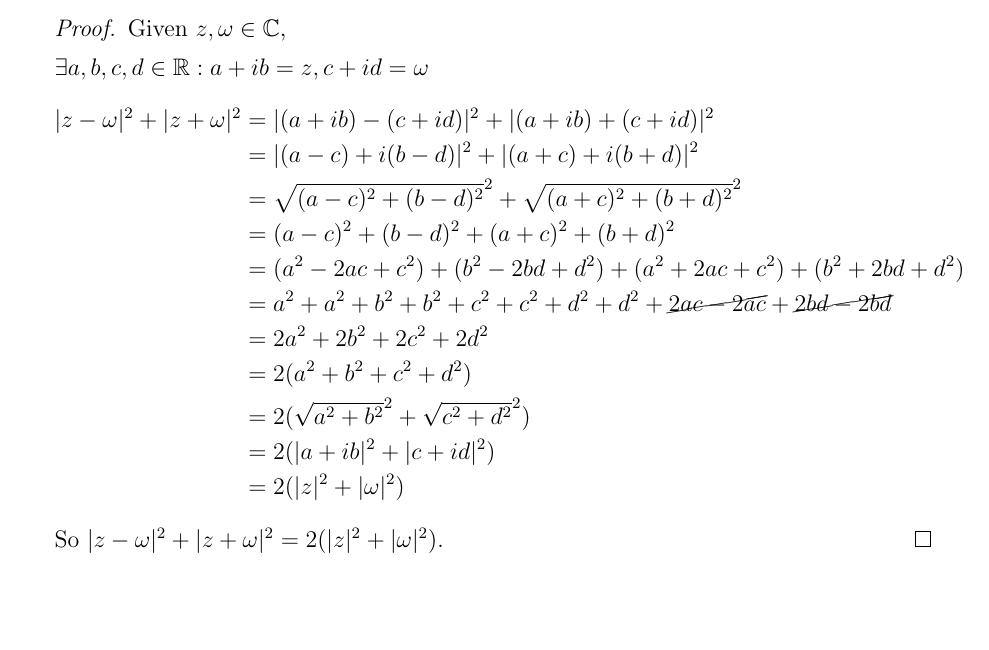
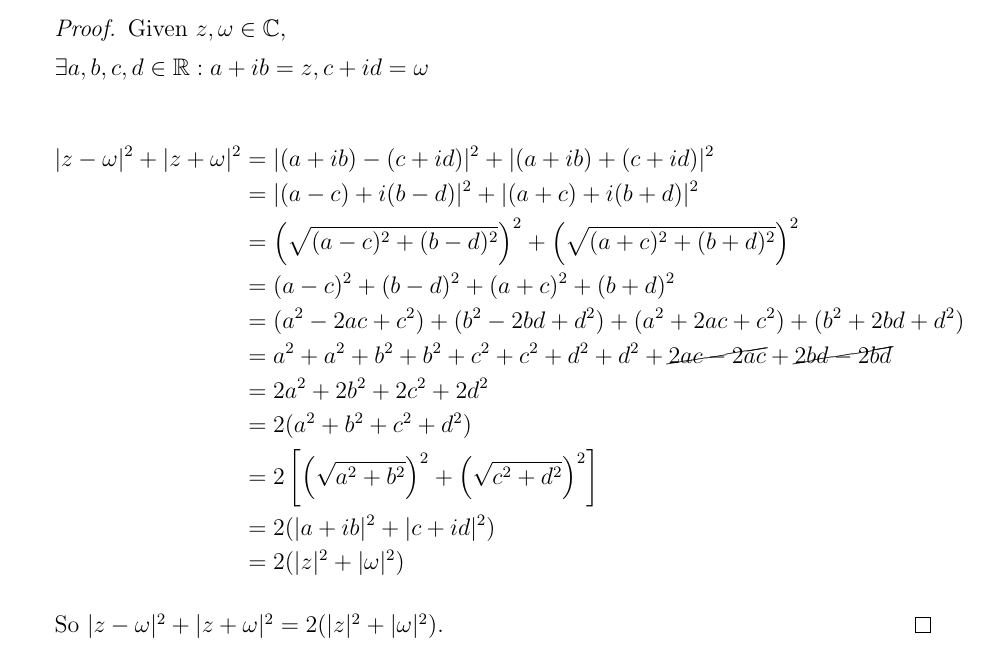
Before and after one commit to joneshf/ucd, a LaTeX problem sheet (hw1.tex): part of page 2 of 2, cut so that both start at the same text, the shorter picture padded with empty space. Compiled offline with pdfLaTeX.

Commit message:
Formatting.

```diff
--- a/hw1.tex
+++ b/hw1.tex
@@ -89,20 +89,25 @@
         Given $z, \omega \in \mathbb{C}$,
 
         $\exists a, b, c, d \in \mathbb{R} : a + ib = z, c + id = \omega$
+
         \begin{align*}
           |z - \omega|^2 + |z + \omega|^2 &=
             |(a + ib) - (c + id)|^2 + |(a + ib) + (c + id)|^2 \\
           &= |(a - c) + i(b - d)|^2 + |(a + c) + i(b + d)|^2 \\
-          &= \sqrt{(a - c)^2 + (b - d)^2}^2 + \sqrt{(a + c)^2 + (b + d)^2}^2 \\
+          &= \left(\sqrt{(a - c)^2 + (b - d)^2}\right)^2 +
+            \left(\sqrt{(a + c)^2 + (b + d)^2}\right)^2 \\
           &= (a - c)^2 + (b - d)^2 + (a + c)^2 + (b + d)^2 \\
-          &= (a^2 - 2ac + c^2) + (b^2 - 2bd + d^2) + (a^2 + 2ac + c^2) + (b^2 + 2bd + d^2) \\
-          &= a^2 + a^2 + b^2 + b^2 + c^2 + c^2 + d^2 + d^2 + \cancel{2ac - 2ac} + \cancel{2bd - 2bd} \\
+          &= (a^2 - 2ac + c^2) + (b^2 - 2bd + d^2) +
+            (a^2 + 2ac + c^2) + (b^2 + 2bd + d^2) \\
+          &= a^2 + a^2 + b^2 + b^2 + c^2 + c^2 + d^2 + d^2 +
+            \cancel{2ac - 2ac} + \cancel{2bd - 2bd} \\
           &= 2a^2 + 2b^2 + 2c^2 + 2d^2 \\
           &= 2(a^2 + b^2 + c^2 + d^2) \\
-          &= 2(\sqrt{a^2 + b^2}^2 + \sqrt{c^2 + d^2}^2) \\
+          &= 2\left[\left(\sqrt{a^2 + b^2}\right)^2 + \left(\sqrt{c^2 + d^2}\right)^2\right] \\
           &= 2(|a + ib|^2 + |c + id|^2) \\
           &= 2(|z|^2 + |\omega|^2)
         \end{align*}
+
         So $|z - \omega|^2 + |z + \omega|^2 = 2(|z|^2 + |\omega|^2)$.
       \end{proof}
   \end{enumerate}
```
Also changed, not shown: hw1.pdf.
